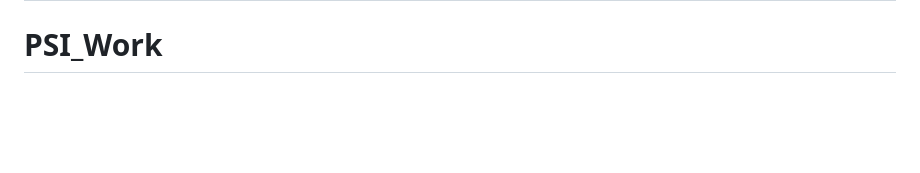
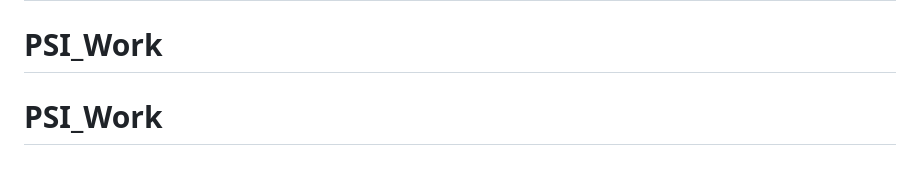
Before and after one commit to irivaldoDiasM/PSI_Work, a Markdown page: README.md, the part around the change. Rendered like a GitHub page; blank space fills up the shorter version.

```diff
--- a/README.md
+++ b/README.md
@@ -76,3 +76,4 @@ After the required commands and having started the web application, they will av
 
 # PSI_Work
 # PSI_Work
+# PSI_Work
```
